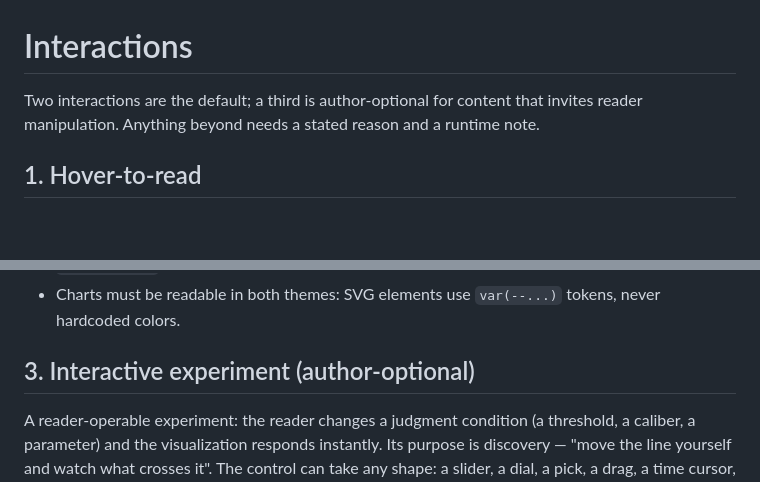
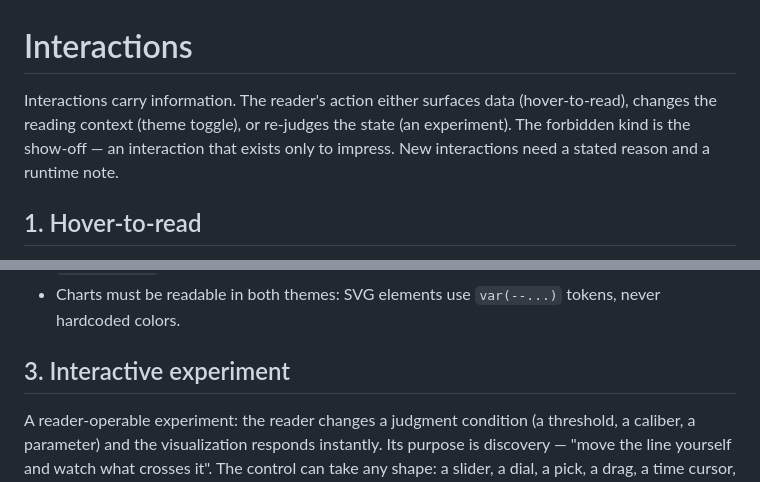
Before and after one commit to ruifengc/graph, a Markdown page: references/interactions.md, 2 parts joined by grey strips. Rendered like a GitHub page; blank space fills up the shorter version.

```diff
--- a/references/interactions.md
+++ b/references/interactions.md
@@ -1,8 +1,10 @@
 # Interactions
 
-Two interactions are the default; a third is author-optional for
-content that invites reader manipulation. Anything beyond needs a
-stated reason and a runtime note.
+Interactions carry information. The reader's action either surfaces
+data (hover-to-read), changes the reading context (theme toggle), or
+re-judges the state (an experiment). The forbidden kind is the
+show-off — an interaction that exists only to impress. New
+interactions need a stated reason and a runtime note.
 
 ## 1. Hover-to-read
 
@@ -50,7 +52,7 @@ Purpose: day/night reading. A pill toggle in the page corner.
 - Charts must be readable in both themes: SVG elements use `var(--...)`
   tokens, never hardcoded colors.
 
-## 3. Interactive experiment (author-optional)
+## 3. Interactive experiment
 
 A reader-operable experiment: the reader changes a judgment condition
 (a threshold, a caliber, a parameter) and the visualization responds
```
Also changed, not shown: SKILL.md (+19 -14 lines), references/decisions.md (+11 -5 lines).
